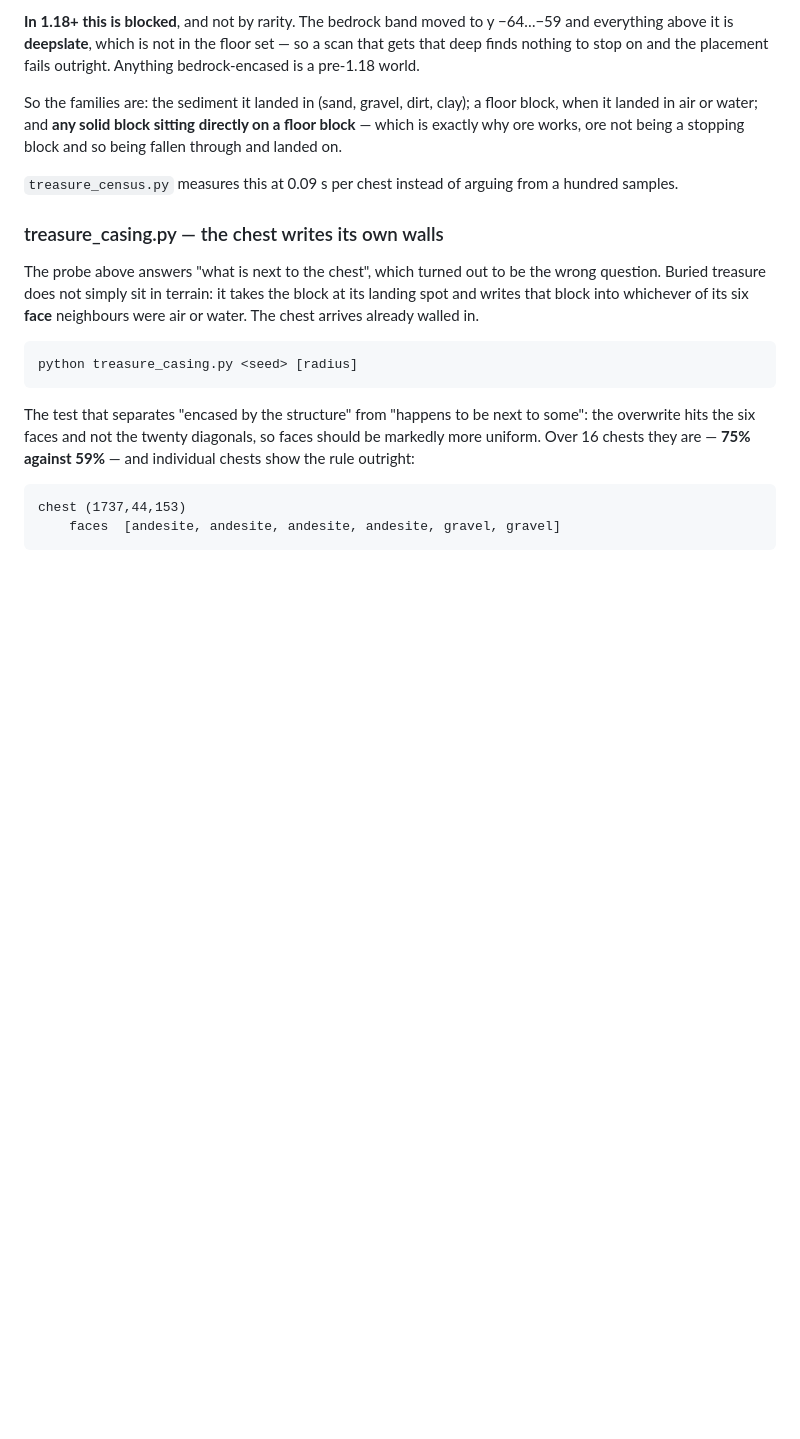
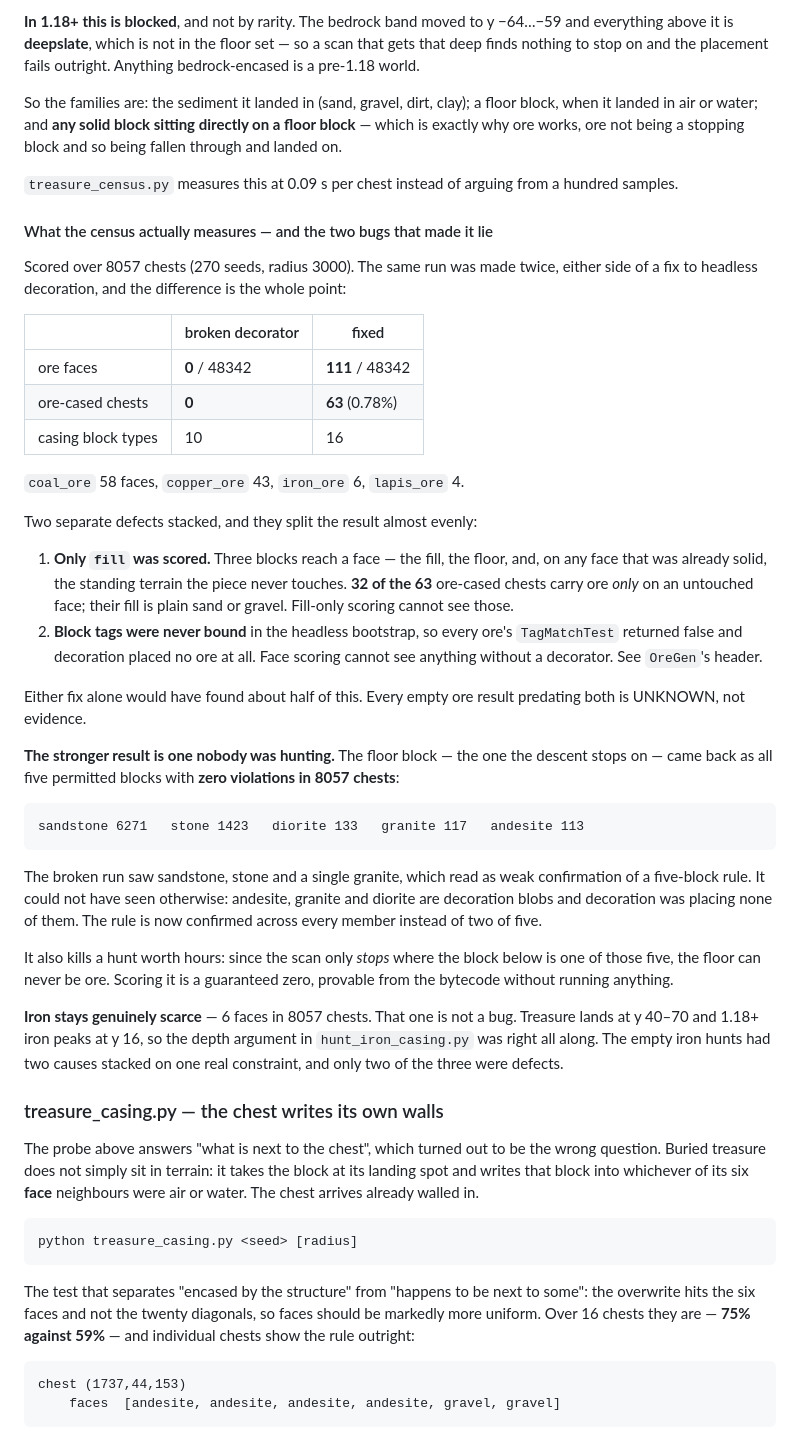
Before and after one commit to Woblu/SeedGPT, a Markdown page: tier3-java/README.md, the part around the change. GitHub-like rendering; blank space fills up the shorter version.

Commit message:
Record what the census measured, and what it was measuring before
The census logs are gitignored, so the numbers live here or nowhere. Same 8057
chests, same 270 seeds, same radius, run either side of the tag fix:

    ore faces           0 / 48342   ->   111 / 48342
    ore-cased chests    0           ->    63  (0.78% of chests)
    casing block types  10          ->    16

Two defects stacked and they split the result almost evenly. 32 of the 63
ore-cased chests carry ore ONLY on a face the piece never wrote -- their fill is
plain sand or gravel -- so fill-only scoring misses them even with a working
decorator, and face scoring finds nothing at all without one.

The stronger result is the one nobody was hunting. The floor came back as all
five permitted blocks with zero violations in 8057 chests: sandstone 6271,
stone 1423, diorite 133, granite 117, andesite 113. The broken run saw only
sandstone, stone and a single granite and read as weak confirmation, because
andesite/granite/diorite are decoration blobs and decoration was placing none.
The rule is confirmed across every member now instead of two of five -- and
since the descent only stops on those five, the floor can never be ore, so the
floor-scoring task that started all this is a provable zero.

Iron stays scarce at 6 faces in 8057 chests, and that one is not a defect:
treasure lands at y 40-70, 1.18+ iron peaks at y 16. The depth argument in
hunt_iron_casing.py was right. Two bugs sat on top of one real constraint.

Co-Authored-By: Claude Opus 5 (1M context) <noreply@anthropic.com>

````diff
--- a/tier3-java/README.md
+++ b/tier3-java/README.md
@@ -210,6 +210,55 @@ stopping block and so being fallen through and landed on.
 `treasure_census.py` measures this at 0.09 s per chest instead of arguing from a
 hundred samples.
 
+#### What the census actually measures — and the two bugs that made it lie
+
+Scored over 8057 chests (270 seeds, radius 3000). The same run was made twice,
+either side of a fix to headless decoration, and the difference is the whole
+point:
+
+| | broken decorator | fixed |
+|---|---|---|
+| ore faces | **0** / 48342 | **111** / 48342 |
+| ore-cased chests | **0** | **63** (0.78%) |
+| casing block types | 10 | 16 |
+
+`coal_ore` 58 faces, `copper_ore` 43, `iron_ore` 6, `lapis_ore` 4.
+
+Two separate defects stacked, and they split the result almost evenly:
+
+1. **Only `fill` was scored.** Three blocks reach a face — the fill, the floor,
+   and, on any face that was already solid, the standing terrain the piece never
+   touches. **32 of the 63** ore-cased chests carry ore *only* on an untouched
+   face; their fill is plain sand or gravel. Fill-only scoring cannot see those.
+2. **Block tags were never bound** in the headless bootstrap, so every ore's
+   `TagMatchTest` returned false and decoration placed no ore at all. Face
+   scoring cannot see anything without a decorator. See `OreGen`'s header.
+
+Either fix alone would have found about half of this. Every empty ore result
+predating both is UNKNOWN, not evidence.
+
+**The stronger result is one nobody was hunting.** The floor block — the one the
+descent stops on — came back as all five permitted blocks with **zero violations
+in 8057 chests**:
+
+```
+sandstone 6271   stone 1423   diorite 133   granite 117   andesite 113
+```
+
+The broken run saw sandstone, stone and a single granite, which read as weak
+confirmation of a five-block rule. It could not have seen otherwise: andesite,
+granite and diorite are decoration blobs and decoration was placing none of
+them. The rule is now confirmed across every member instead of two of five.
+
+It also kills a hunt worth hours: since the scan only *stops* where the block
+below is one of those five, the floor can never be ore. Scoring it is a
+guaranteed zero, provable from the bytecode without running anything.
+
+**Iron stays genuinely scarce** — 6 faces in 8057 chests. That one is not a bug.
+Treasure lands at y 40–70 and 1.18+ iron peaks at y 16, so the depth argument in
+`hunt_iron_casing.py` was right all along. The empty iron hunts had two causes
+stacked on one real constraint, and only two of the three were defects.
+
 ### treasure_casing.py — the chest writes its own walls
 
 The probe above answers "what is next to the chest", which turned out to be the
````
